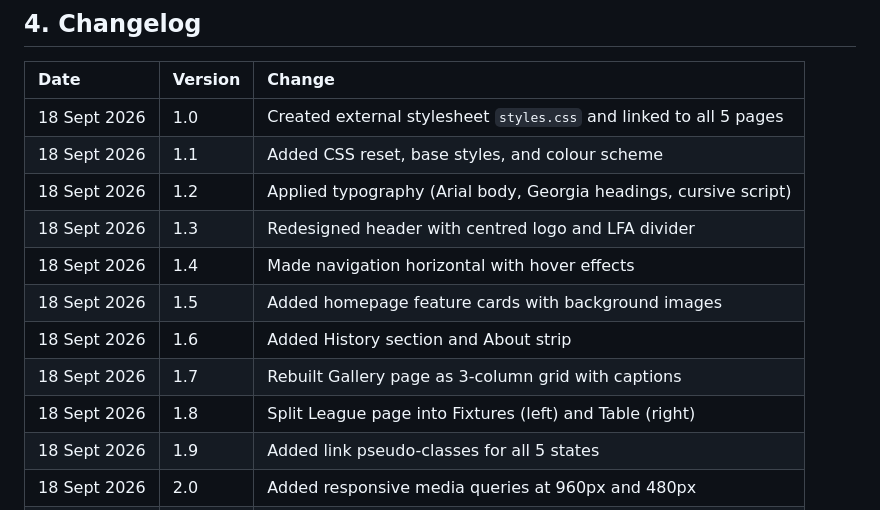
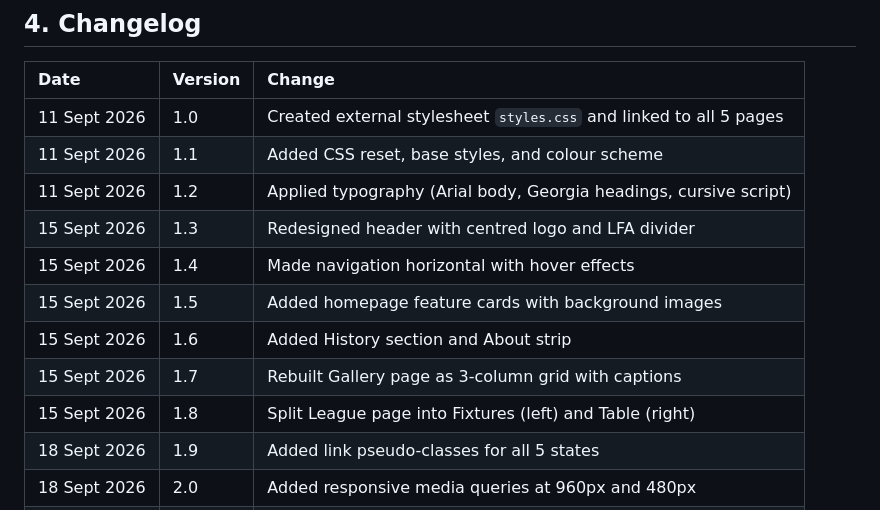
Before and after one commit to Kasikalulu/WEDE5020POE_PART2, a Markdown page: README.md, the part around the change. GitHub-like rendering.

Commit message:
Updated details

```diff
--- a/README.md
+++ b/README.md
@@ -269,15 +269,15 @@ In Part 1, only plain HTML existed. In Part 2, the three CSS locations are used:
 
 | **Date** | **Version** | **Change** |
 | :--- | :--- | :--- |
-| 18 Sept 2026 | 1.0 | Created external stylesheet `styles.css` and linked to all 5 pages |
-| 18 Sept 2026 | 1.1 | Added CSS reset, base styles, and colour scheme |
-| 18 Sept 2026 | 1.2 | Applied typography (Arial body, Georgia headings, cursive script) |
-| 18 Sept 2026 | 1.3 | Redesigned header with centred logo and LFA divider |
-| 18 Sept 2026 | 1.4 | Made navigation horizontal with hover effects |
-| 18 Sept 2026 | 1.5 | Added homepage feature cards with background images |
-| 18 Sept 2026 | 1.6 | Added History section and About strip |
-| 18 Sept 2026 | 1.7 | Rebuilt Gallery page as 3-column grid with captions |
-| 18 Sept 2026 | 1.8 | Split League page into Fixtures (left) and Table (right) |
+| 11 Sept 2026 | 1.0 | Created external stylesheet `styles.css` and linked to all 5 pages |
+| 11 Sept 2026 | 1.1 | Added CSS reset, base styles, and colour scheme |
+| 11 Sept 2026 | 1.2 | Applied typography (Arial body, Georgia headings, cursive script) |
+| 15 Sept 2026 | 1.3 | Redesigned header with centred logo and LFA divider |
+| 15 Sept 2026 | 1.4 | Made navigation horizontal with hover effects |
+| 15 Sept 2026 | 1.5 | Added homepage feature cards with background images |
+| 15 Sept 2026 | 1.6 | Added History section and About strip |
+| 15 Sept 2026 | 1.7 | Rebuilt Gallery page as 3-column grid with captions |
+| 15 Sept 2026 | 1.8 | Split League page into Fixtures (left) and Table (right) |
 | 18 Sept 2026 | 1.9 | Added link pseudo-classes for all 5 states |
 | 18 Sept 2026 | 2.0 | Added responsive media queries at 960px and 480px |
 | 18 Sept 2026 | 2.1 | Added responsive images with `max-width: 100%` |
```
